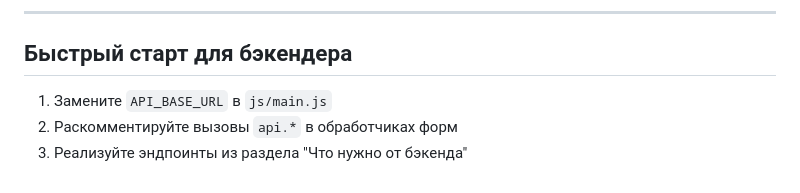
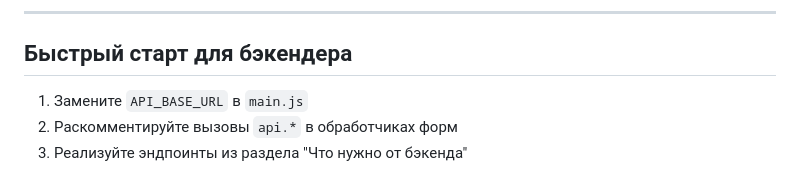
Before and after one commit to AntonDeriabinJS/shop-spices-of-East, a Markdown page: README.md, the part around the change. Drawn GitHub-style.

```diff
--- a/README.md
+++ b/README.md
@@ -187,6 +187,6 @@ api.searchProducts(query)                  // GET  /products/search?q=...
 
 ## Быстрый старт для бэкендера
 
-1. Замените `API_BASE_URL` в `js/main.js`
+1. Замените `API_BASE_URL` в `main.js`
 2. Раскомментируйте вызовы `api.*` в обработчиках форм
 3. Реализуйте эндпоинты из раздела "Что нужно от бэкенда"
```
